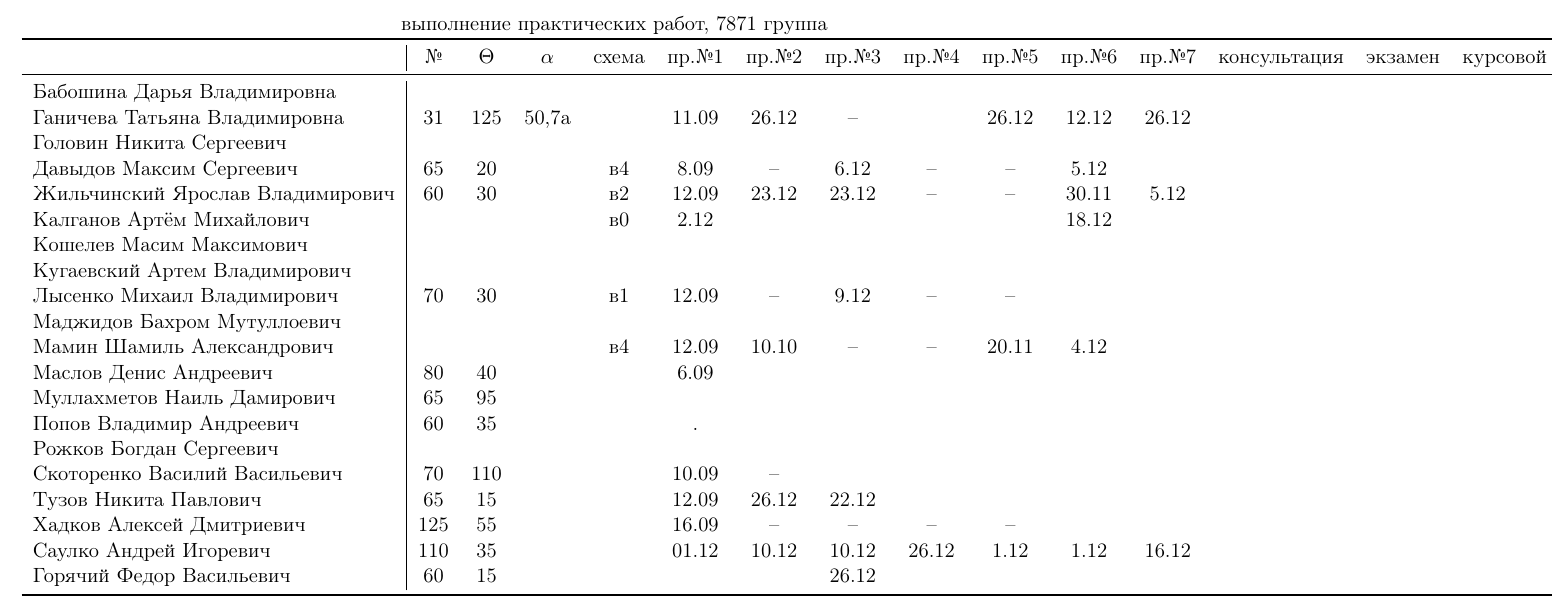
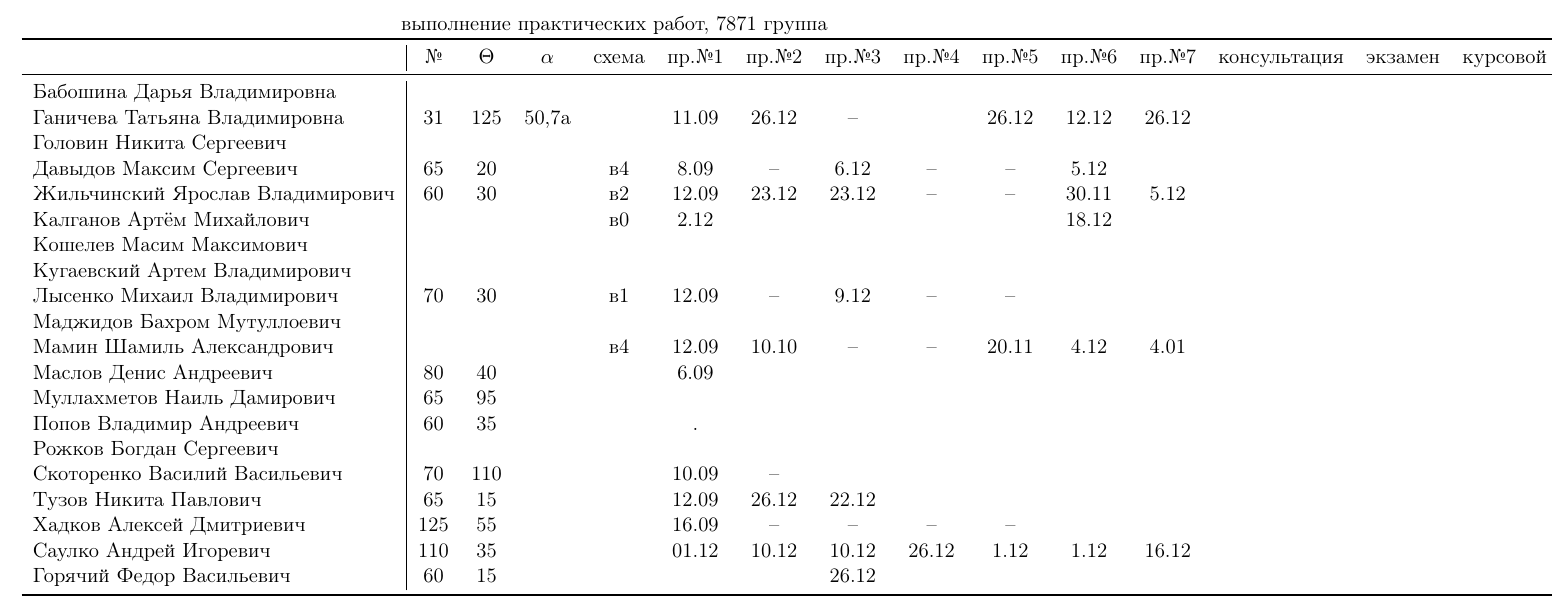
Before and after one commit to trot-t/2017-autumn, a LaTeX document (7871/7871.tex): part of page 2 of 2, cut so that both start at the same text. Compiled offline with pdfLaTeX.

Commit message:
добавлена 7я практическая Шамиля Мамина

```diff
--- a/7871/7871.tex
+++ b/7871/7871.tex
@@ -156,7 +156,7 @@
 Кугаевский Артем Владимирович   \\
 	Лысенко Михаил Владимирович     &70&30&&в1     &12.09& -- & 9.12& -- & -- & & \\
 Маджидов Бахром Мутуллоевич     \\
-	Мамин Шамиль Александрович      &&&&в4         &12.09&10.10&--&--&20.11&4.12&\\
+	Мамин Шамиль Александрович      &&&&в4         &12.09&10.10&--&--&20.11&4.12& 4.01\\
 	Маслов Денис Андреевич          &80&40&&       & 6.09&\\
 Муллахметов Наиль Дамирович     &65&95\\
 	Попов Владимир Андреевич        &60&35&&       &  .    &\\
```
Also changed, not shown: 7871/7871.pdf, 7871/Mamin/Mamin_pr7.pdf (added).
